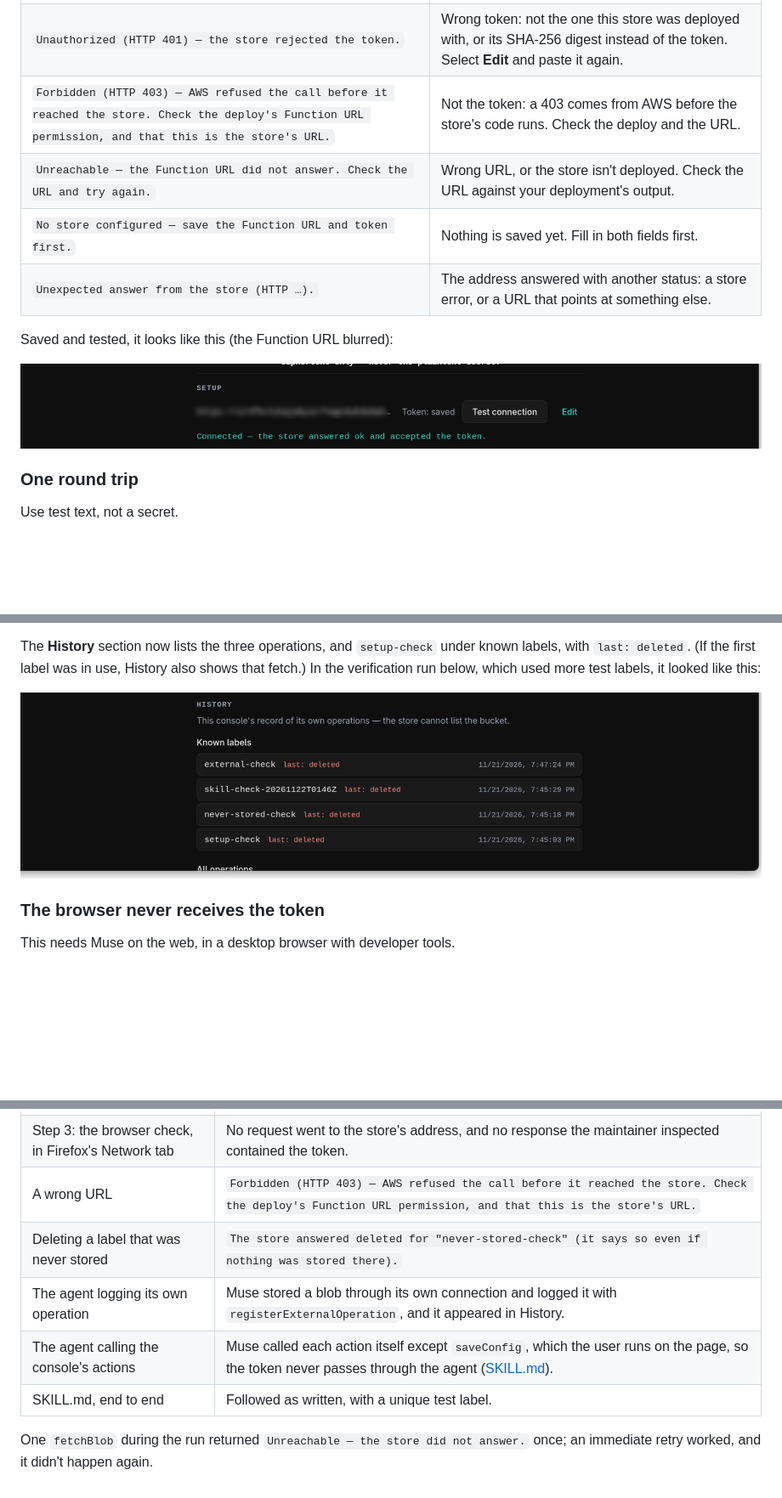
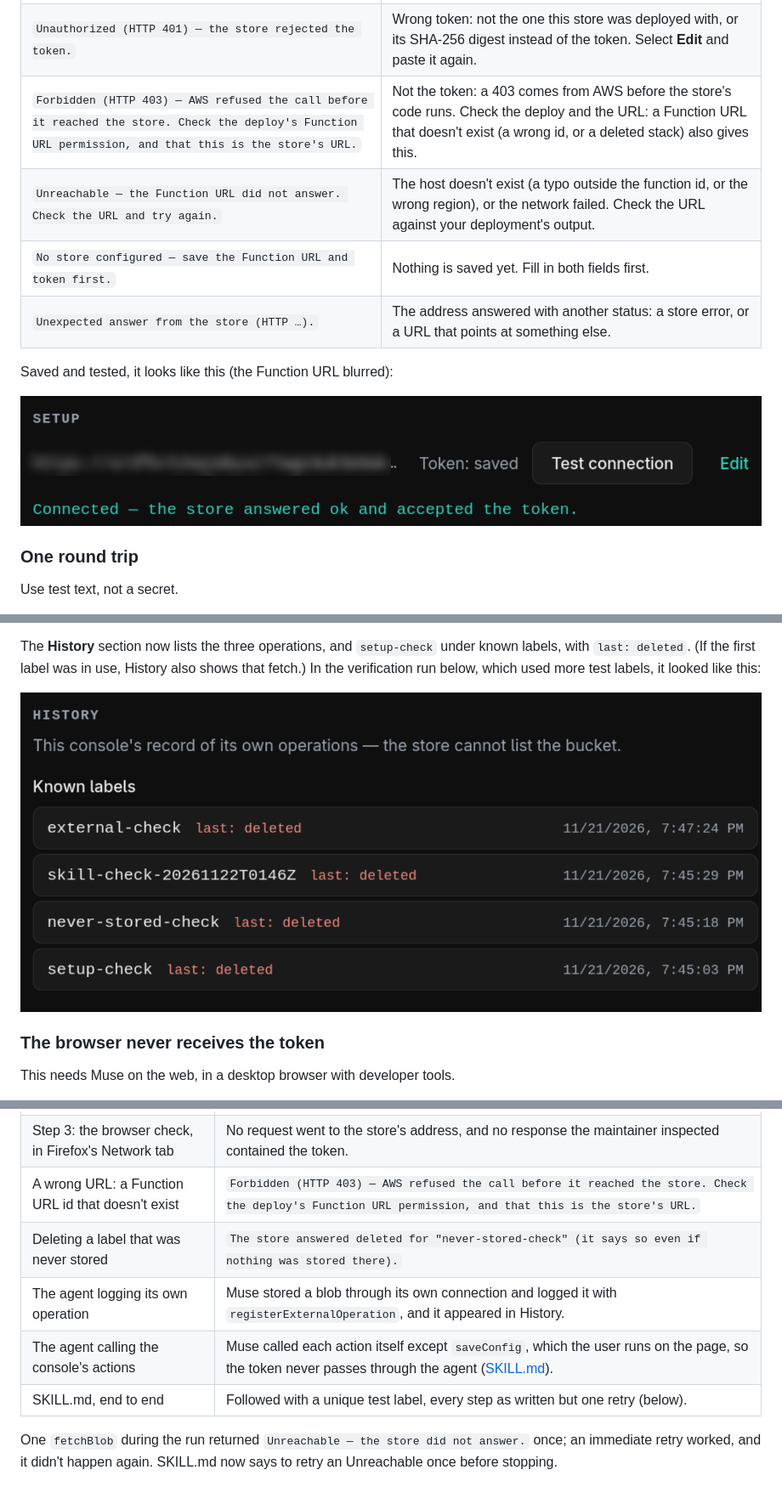
Before and after one commit to cmeans/s3-blob-store-muse, a Markdown page: SETUP.md, 3 parts joined by grey strips. Shown at 85% size. GitHub-like rendering; pictures changed too: docs/images/history-after-round-trip.png, docs/images/setup-saved-and-tested.png; blank space fills up the shorter version.

```diff
--- a/SETUP.md
+++ b/SETUP.md
@@ -74,8 +74,8 @@ Select **Test connection**. The console calls the store's health check
 |---|---|
 | `Connected — the store answered ok and accepted the token.` | Working. |
 | `Unauthorized (HTTP 401) — the store rejected the token.` | Wrong token: not the one this store was deployed with, or its SHA-256 digest instead of the token. Select **Edit** and paste it again. |
-| `Forbidden (HTTP 403) — AWS refused the call before it reached the store. Check the deploy's Function URL permission, and that this is the store's URL.` | Not the token: a 403 comes from AWS before the store's code runs. Check the deploy and the URL. |
-| `Unreachable — the Function URL did not answer. Check the URL and try again.` | Wrong URL, or the store isn't deployed. Check the URL against your deployment's output. |
+| `Forbidden (HTTP 403) — AWS refused the call before it reached the store. Check the deploy's Function URL permission, and that this is the store's URL.` | Not the token: a 403 comes from AWS before the store's code runs. Check the deploy and the URL: a Function URL that doesn't exist (a wrong id, or a deleted stack) also gives this. |
+| `Unreachable — the Function URL did not answer. Check the URL and try again.` | The host doesn't exist (a typo outside the function id, or the wrong region), or the network failed. Check the URL against your deployment's output. |
 | `No store configured — save the Function URL and token first.` | Nothing is saved yet. Fill in both fields first. |
 | `Unexpected answer from the store (HTTP …).` | The address answered with another status: a store error, or a URL that points at something else. |
 
@@ -182,12 +183,13 @@ run by Muse with the maintainer). Every check passed:
 | Step 2: configure, then **Test connection** | `Connected — the store answered ok and accepted the token.` The saved URL matched the deploy's output exactly. |
 | Step 3: the round trip with `setup-check` | Every message as this guide gives it, ending with the 404 fetch that proves the delete. |
 | Step 3: the browser check, in Firefox's Network tab | No request went to the store's address, and no response the maintainer inspected contained the token. |
-| A wrong URL | `Forbidden (HTTP 403) — AWS refused the call before it reached the store. Check the deploy's Function URL permission, and that this is the store's URL.` |
+| A wrong URL: a Function URL id that doesn't exist | `Forbidden (HTTP 403) — AWS refused the call before it reached the store. Check the deploy's Function URL permission, and that this is the store's URL.` |
 | Deleting a label that was never stored | `The store answered deleted for "never-stored-check" (it says so even if nothing was stored there).` |
 | The agent logging its own operation | Muse stored a blob through its own connection and logged it with `registerExternalOperation`, and it appeared in History. |
 | The agent calling the console's actions | Muse called each action itself except `saveConfig`, which the user runs on the page, so the token never passes through the agent ([SKILL.md](SKILL.md)). |
-| SKILL.md, end to end | Followed as written, with a unique test label. |
+| SKILL.md, end to end | Followed with a unique test label, every step as written but one retry (below). |
 
 One `fetchBlob` during the run returned
 `Unreachable — the store did not answer.` once; an immediate retry
-worked, and it didn't happen again.
+worked, and it didn't happen again. SKILL.md now says to retry an
+Unreachable once before stopping.
```
Also changed, not shown: other parts of SETUP.md (+2 -1 lines), SKILL.md (+11 -8 lines).
